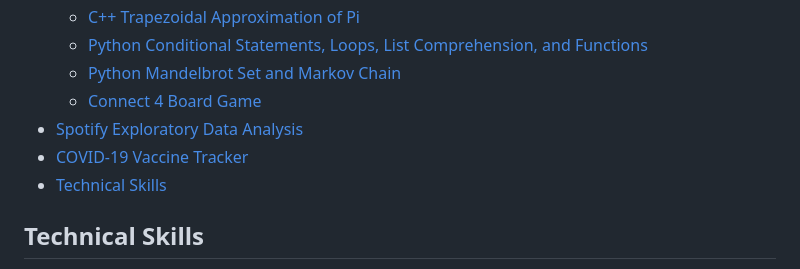
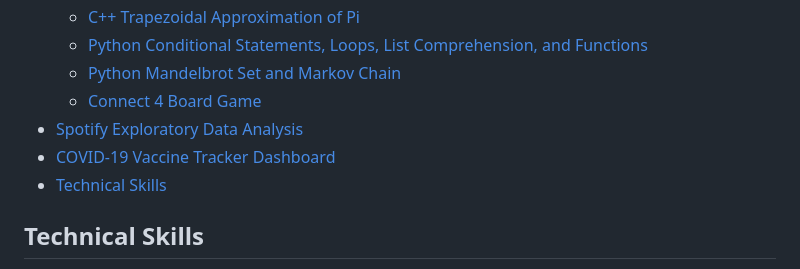
Before and after one commit to mattabruzzeseott/Data_Analyst_Portfolio, a Markdown page: README.md, the part around the change. Rendered like a GitHub page.

```diff
--- a/README.md
+++ b/README.md
@@ -19,7 +19,7 @@ Hey, I'm Matt! I am a recent Applied Mathematics graduate with a passion for dat
   - [Python Mandelbrot Set and Markov Chain](https://github.com/mattabruzzeseott/data_analysis_portfolio/blob/main/sbu_projects/ams_595/PythonProject2.ipynb)
   - [Connect 4 Board Game](https://github.com/mattabruzzeseott/data_analysis_portfolio/blob/main/sbu_projects/ams_595/Connect4AMS595_v6.ipynb)
 - [Spotify Exploratory Data Analysis](https://github.com/mattabruzzeseott/data_analysis_portfolio/tree/main/spotify_eda)
-- [COVID-19 Vaccine Tracker](https://github.com/mattabruzzeseott/data_analysis_portfolio/tree/main/tableau_dashboards/covid_vaccine_tracker)
+- [COVID-19 Vaccine Tracker Dashboard](https://github.com/mattabruzzeseott/data_analysis_portfolio/tree/main/tableau_dashboards/covid_vaccine_tracker)
 - [Technical Skills](https://github.com/mattabruzzeseott/data_analysis_portfolio#technical-skills)
 
 ## Technical Skills
```
